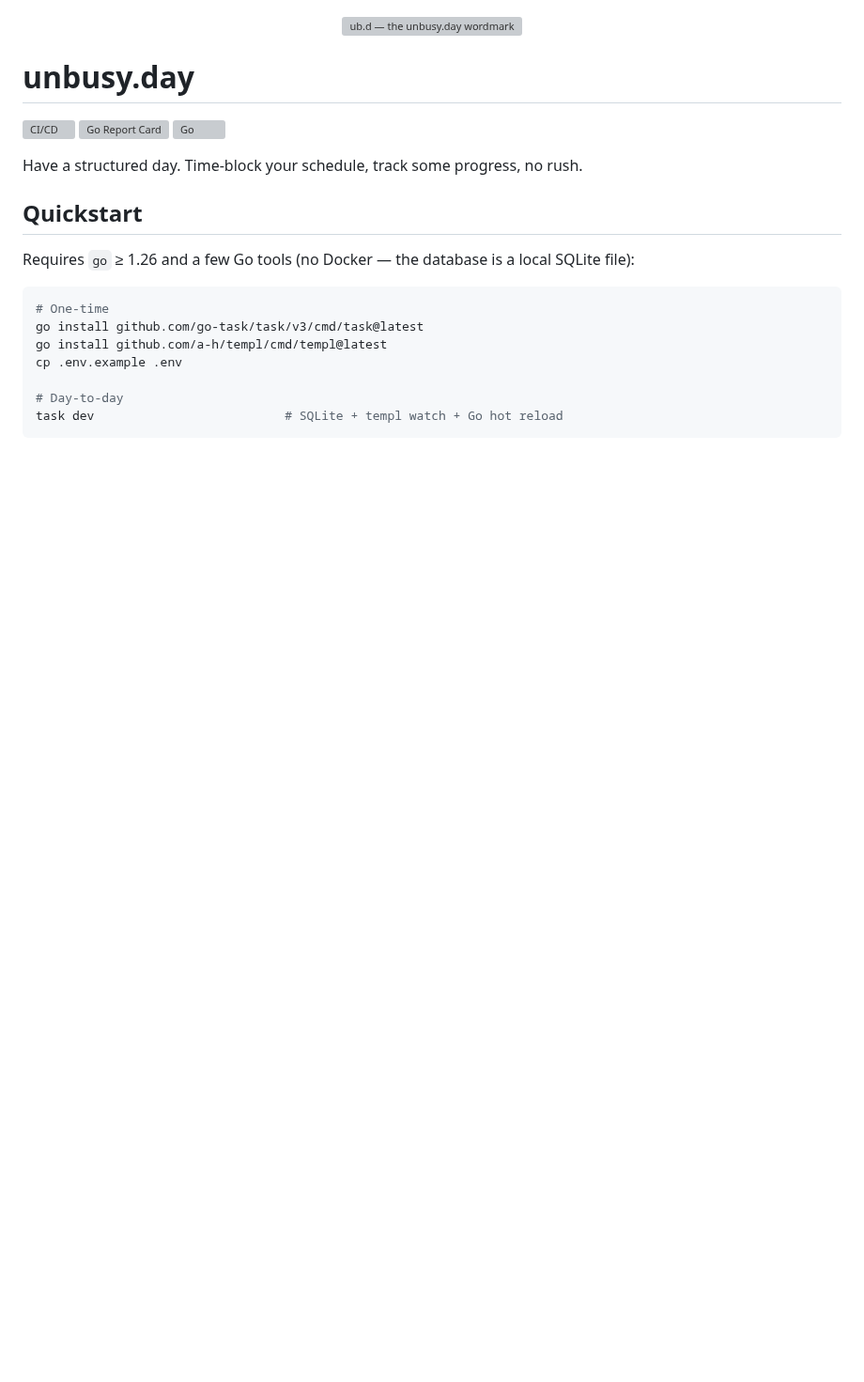
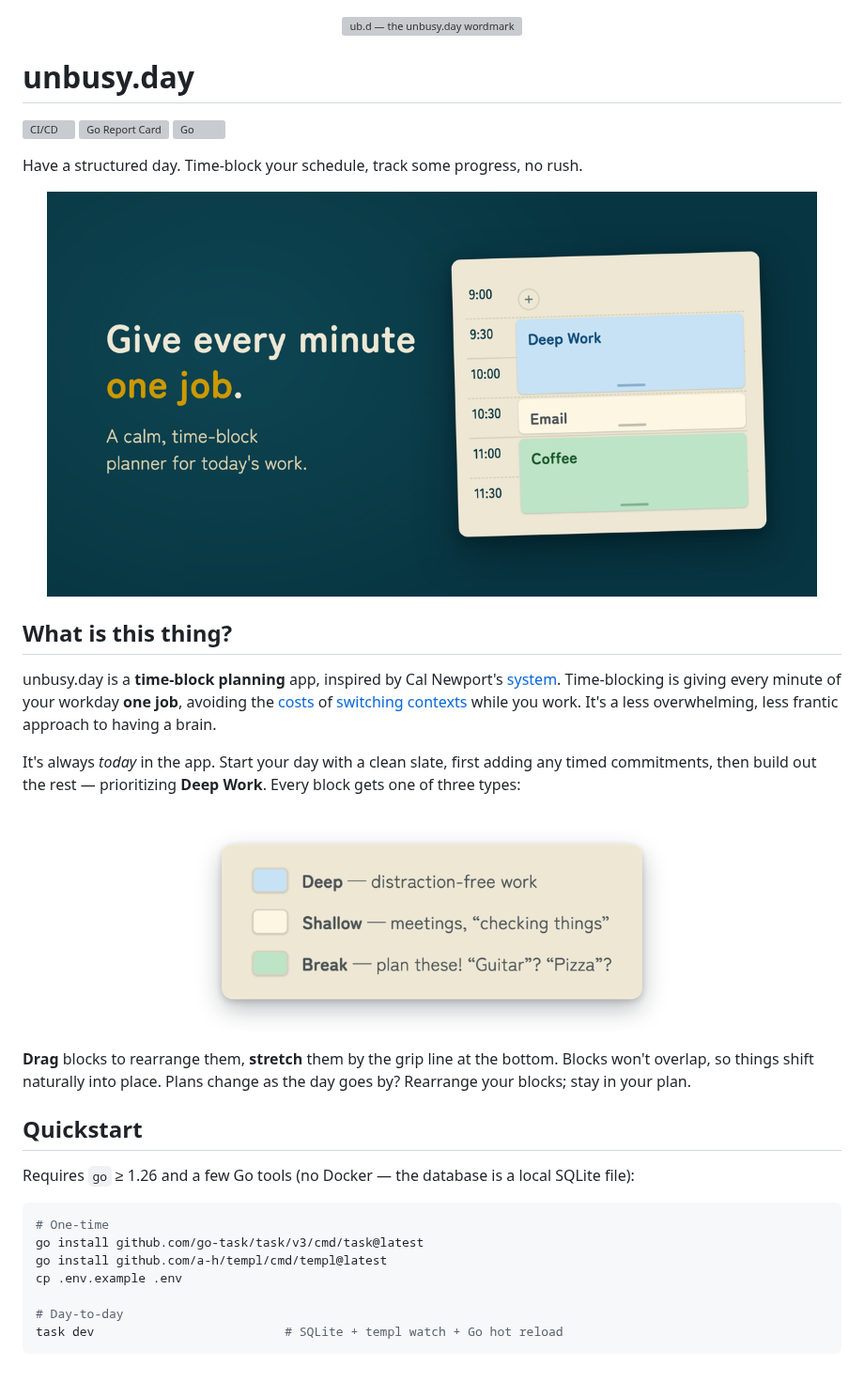
Before and after one commit to GVPproj/unbusy.day, a Markdown page: README.md, the part around the change. Shown at 94% size. Rendered like a GitHub page; pictures changed too: .github/readme-hero.png (added), .github/readme-types.png (added); blank space fills up the shorter version; grey boxes are pictures that could not be loaded.

Commit message:
feat: readme spruce

```diff
--- a/README.md
+++ b/README.md
@@ -9,6 +9,31 @@
 [![Go](https://img.shields.io/github/go-mod/go-version/GVPproj/unbusy.day?logo=go&logoColor=white)](https://go.dev)
 
 Have a structured day. Time-block your schedule, track some progress, no rush.
+
+<p align="center">
+  <img src=".github/readme-hero.png" width="820" alt="A tilted day column with Deep Work, Email, and Coffee blocks beside the tagline: give every minute one job.">
+</p>
+
+## What is this thing?
+
+unbusy.day is a **time-block planning** app, inspired by Cal Newport's
+[system](https://calnewport.com/deep-habits-the-importance-of-planning-every-minute-of-your-work-day/).
+Time-blocking is giving every minute of your workday **one job**, avoiding the
+[costs](https://www.apa.org/topics/research/multitasking) of
+[switching contexts](https://calnewport.com/a-productivity-lesson-from-a-classic-arcade-game/)
+while you work. It's a less overwhelming, less frantic approach to having a brain.
+
+It's always *today* in the app. Start your day with a clean slate, first adding
+any timed commitments, then build out the rest — prioritizing **Deep Work**.
+Every block gets one of three types:
+
+<p align="center">
+  <img src=".github/readme-types.png" width="560" alt="The three block types: Deep — distraction-free work; Shallow — meetings, checking things; Break — plan these!">
+</p>
+
+**Drag** blocks to rearrange them, **stretch** them by the grip line at the
+bottom. Blocks won't overlap, so things shift naturally into place. Plans
+change as the day goes by? Rearrange your blocks; stay in your plan.
 
 ## Quickstart
 
```
Also changed, not shown: 2 other files.
